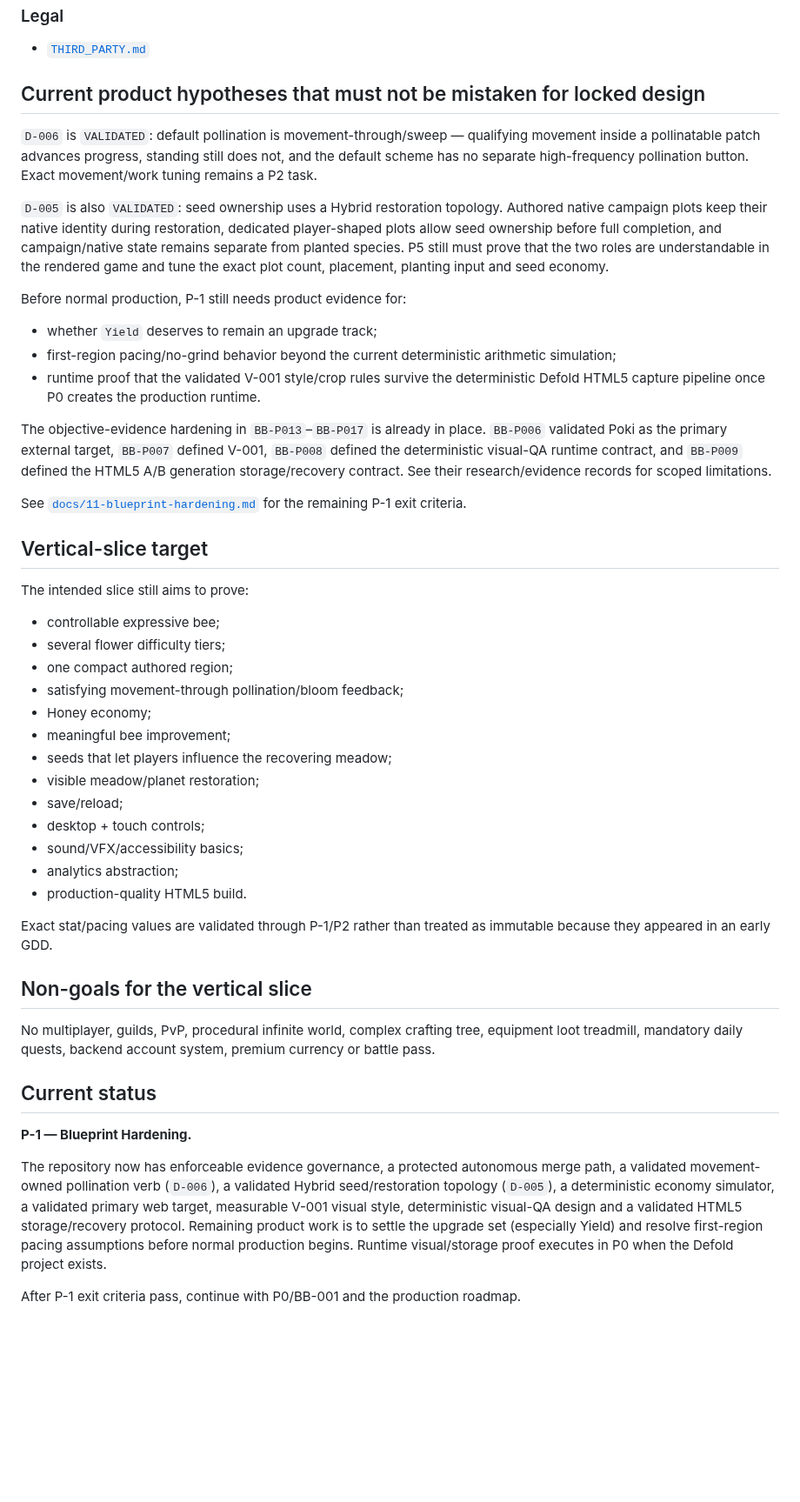
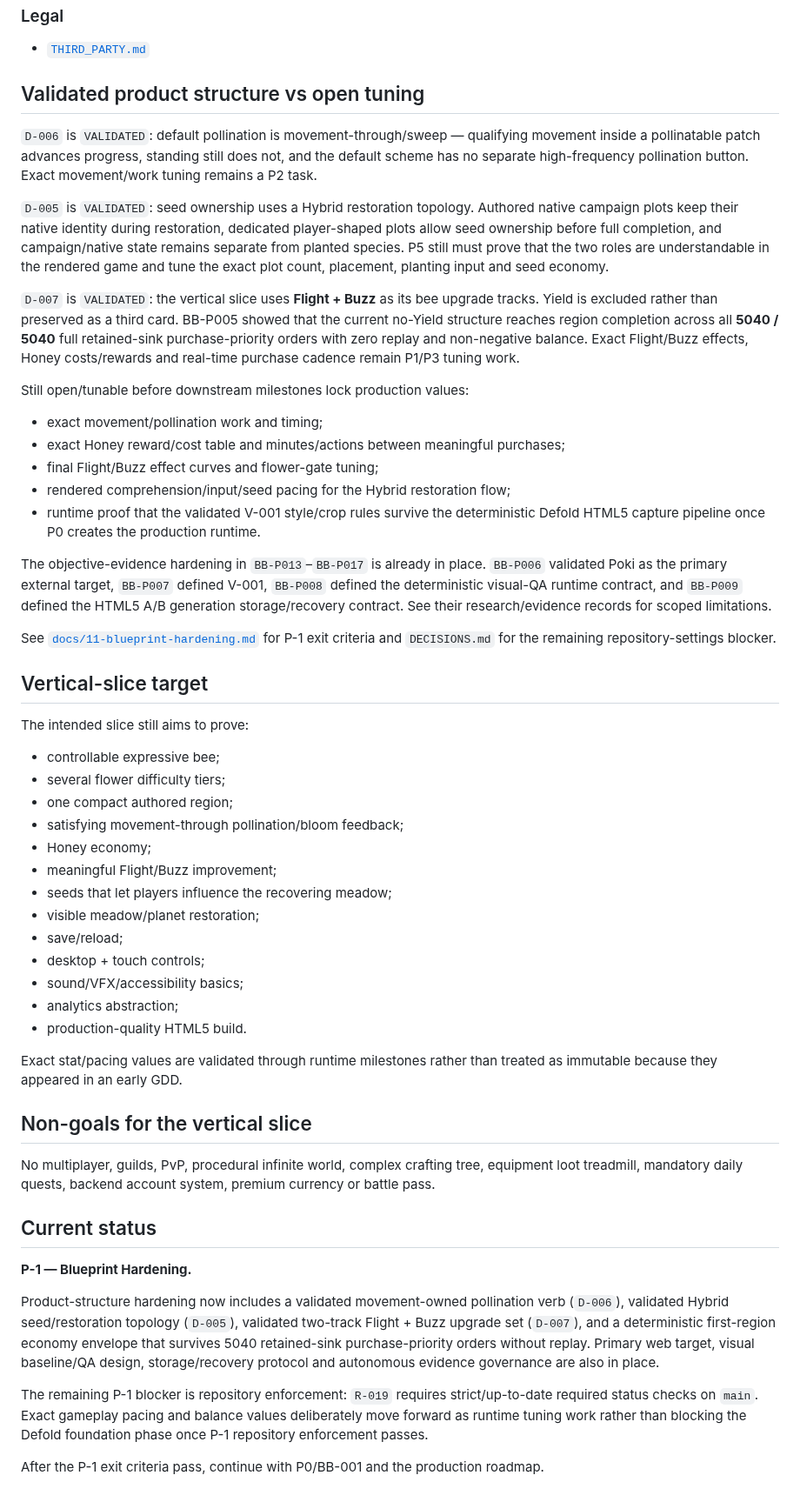
Before and after one commit to StrayForest/BeBee, a Markdown page: README.md, the part around the change. Shown at 87% size. GitHub-like rendering; blank space fills up the shorter version.

Commit message:
docs: close BB-P005 product hypothesis in README

```diff
--- a/README.md
+++ b/README.md
@@ -126,21 +126,25 @@ Use [`docs/templates/evidence-manifest.example.json`](docs/templates/evidence-ma
 
 - [`THIRD_PARTY.md`](THIRD_PARTY.md)
 
-## Current product hypotheses that must not be mistaken for locked design
+## Validated product structure vs open tuning
 
 `D-006` is `VALIDATED`: default pollination is movement-through/sweep — qualifying movement inside a pollinatable patch advances progress, standing still does not, and the default scheme has no separate high-frequency pollination button. Exact movement/work tuning remains a P2 task.
 
-`D-005` is also `VALIDATED`: seed ownership uses a Hybrid restoration topology. Authored native campaign plots keep their native identity during restoration, dedicated player-shaped plots allow seed ownership before full completion, and campaign/native state remains separate from planted species. P5 still must prove that the two roles are understandable in the rendered game and tune the exact plot count, placement, planting input and seed economy.
+`D-005` is `VALIDATED`: seed ownership uses a Hybrid restoration topology. Authored native campaign plots keep their native identity during restoration, dedicated player-shaped plots allow seed ownership before full completion, and campaign/native state remains separate from planted species. P5 still must prove that the two roles are understandable in the rendered game and tune the exact plot count, placement, planting input and seed economy.
 
-Before normal production, P-1 still needs product evidence for:
+`D-007` is `VALIDATED`: the vertical slice uses **Flight + Buzz** as its bee upgrade tracks. Yield is excluded rather than preserved as a third card. BB-P005 showed that the current no-Yield structure reaches region completion across all **5040 / 5040** full retained-sink purchase-priority orders with zero replay and non-negative balance. Exact Flight/Buzz effects, Honey costs/rewards and real-time purchase cadence remain P1/P3 tuning work.
 
-- whether `Yield` deserves to remain an upgrade track;
-- first-region pacing/no-grind behavior beyond the current deterministic arithmetic simulation;
+Still open/tunable before downstream milestones lock production values:
+
+- exact movement/pollination work and timing;
+- exact Honey reward/cost table and minutes/actions between meaningful purchases;
+- final Flight/Buzz effect curves and flower-gate tuning;
+- rendered comprehension/input/seed pacing for the Hybrid restoration flow;
 - runtime proof that the validated V-001 style/crop rules survive the deterministic Defold HTML5 capture pipeline once P0 creates the production runtime.
 
 The objective-evidence hardening in `BB-P013`–`BB-P017` is already in place. `BB-P006` validated Poki as the primary external target, `BB-P007` defined V-001, `BB-P008` defined the deterministic visual-QA runtime contract, and `BB-P009` defined the HTML5 A/B generation storage/recovery contract. See their research/evidence records for scoped limitations.
 
-See [`docs/11-blueprint-hardening.md`](docs/11-blueprint-hardening.md) for the remaining P-1 exit criteria.
+See [`docs/11-blueprint-hardening.md`](docs/11-blueprint-hardening.md) for P-1 exit criteria and `DECISIONS.md` for the remaining repository-settings blocker.
 
 ## Vertical-slice target
 
@@ -151,7 +155,7 @@ The intended slice still aims to prove:
 - one compact authored region;
 - satisfying movement-through pollination/bloom feedback;
 - Honey economy;
-- meaningful bee improvement;
+- meaningful Flight/Buzz improvement;
 - seeds that let players influence the recovering meadow;
 - visible meadow/planet restoration;
 - save/reload;
@@ -160,7 +164,7 @@ The intended slice still aims to prove:
 - analytics abstraction;
 - production-quality HTML5 build.
 
-Exact stat/pacing values are validated through P-1/P2 rather than treated as immutable because they appeared in an early GDD.
+Exact stat/pacing values are validated through runtime milestones rather than treated as immutable because they appeared in an early GDD.
 
 ## Non-goals for the vertical slice
 
@@ -170,6 +174,8 @@ No multiplayer, guilds, PvP, procedural infinite world, complex crafting tree, e
 
 **P-1 — Blueprint Hardening.**
 
-The repository now has enforceable evidence governance, a protected autonomous merge path, a validated movement-owned pollination verb (`D-006`), a validated Hybrid seed/restoration topology (`D-005`), a deterministic economy simulator, a validated primary web target, measurable V-001 visual style, deterministic visual-QA design and a validated HTML5 storage/recovery protocol. Remaining product work is to settle the upgrade set (especially Yield) and resolve first-region pacing assumptions before normal production begins. Runtime visual/storage proof executes in P0 when the Defold project exists.
+Product-structure hardening now includes a validated movement-owned pollination verb (`D-006`), validated Hybrid seed/restoration topology (`D-005`), validated two-track Flight + Buzz upgrade set (`D-007`), and a deterministic first-region economy envelope that survives 5040 retained-sink purchase-priority orders without replay. Primary web target, visual baseline/QA design, storage/recovery protocol and autonomous evidence governance are also in place.
 
-After P-1 exit criteria pass, continue with P0/BB-001 and the production roadmap.
+The remaining P-1 blocker is repository enforcement: `R-019` requires strict/up-to-date required status checks on `main`. Exact gameplay pacing and balance values deliberately move forward as runtime tuning work rather than blocking the Defold foundation phase once P-1 repository enforcement passes.
+
+After the P-1 exit criteria pass, continue with P0/BB-001 and the production roadmap.
```
